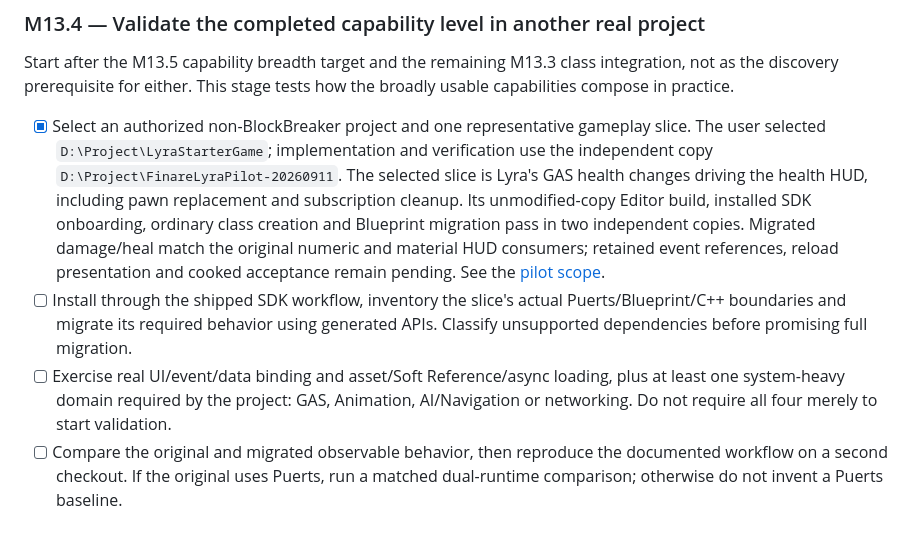
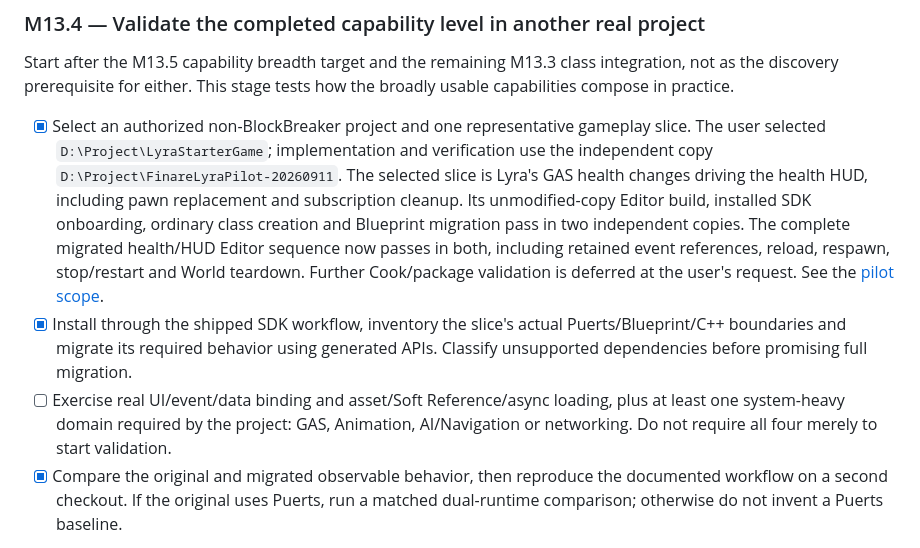
Before and after one commit to whisper3zzz/FinareScript, a Markdown page: docs/ROADMAP.md, the part around the change. GitHub-like rendering.

Commit message:
docs: record completed Lyra editor migration checks

```diff
--- a/docs/ROADMAP.md
+++ b/docs/ROADMAP.md
@@ -653,17 +653,18 @@ the broadly usable capabilities compose in practice.
   The selected slice is Lyra's GAS health changes driving the health HUD,
   including pawn replacement and subscription cleanup. Its unmodified-copy
   Editor build, installed SDK onboarding, ordinary class creation and Blueprint
-  migration pass in two independent copies. Migrated damage/heal match the
-  original numeric and material HUD consumers; retained event references,
-  reload presentation and cooked acceptance remain pending. See the
+  migration pass in two independent copies. The complete migrated health/HUD
+  Editor sequence now passes in both, including retained event references,
+  reload, respawn, stop/restart and World teardown. Further Cook/package
+  validation is deferred at the user's request. See the
   [pilot scope](plans/2026-09-11-lyra-pilot.md).
-- [ ] Install through the shipped SDK workflow, inventory the slice's actual
+- [x] Install through the shipped SDK workflow, inventory the slice's actual
   Puerts/Blueprint/C++ boundaries and migrate its required behavior using generated
   APIs. Classify unsupported dependencies before promising full migration.
 - [ ] Exercise real UI/event/data binding and asset/Soft Reference/async loading,
   plus at least one system-heavy domain required by the project: GAS, Animation,
   AI/Navigation or networking. Do not require all four merely to start validation.
-- [ ] Compare the original and migrated observable behavior, then reproduce the
+- [x] Compare the original and migrated observable behavior, then reproduce the
   documented workflow on a second checkout. If the original uses Puerts, run a
   matched dual-runtime comparison; otherwise do not invent a Puerts baseline.
 
```
